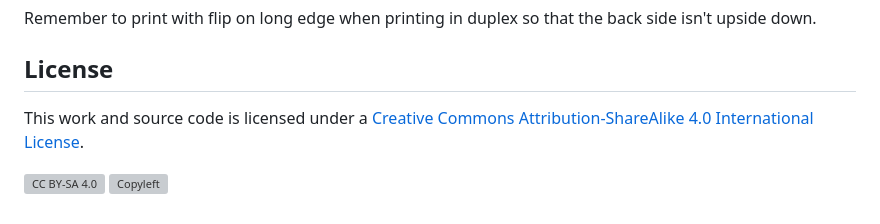
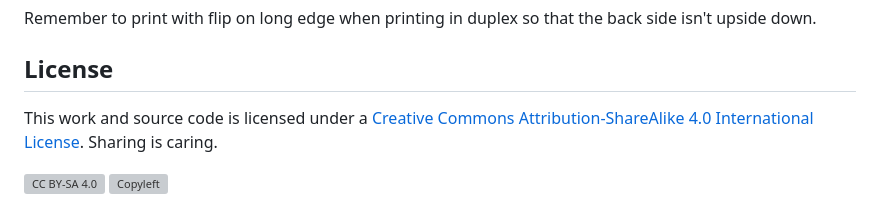
Before and after one commit to neonspectra/rogue-trader-setting-handout, a Markdown page: README.md, the part around the change. Drawn GitHub-style; grey boxes are pictures that could not be loaded.

```diff
--- a/README.md
+++ b/README.md
@@ -83,7 +83,7 @@ Remember to print with flip on long edge when printing in duplex so that the bac
 ## License
 
 This work and source code is licensed under a
-[Creative Commons Attribution-ShareAlike 4.0 International License][cc-by-sa].
+[Creative Commons Attribution-ShareAlike 4.0 International License][cc-by-sa]. Sharing is caring.
 
 [![CC BY-SA 4.0][cc-by-sa-image]][cc-by-sa]
 <a href="https://en.wikipedia.org/wiki/Copyleft"><img src="https://upload.wikimedia.org/wikipedia/commons/thumb/f/fd/Sample_09-F9_protest_art%2C_Free_Speech_Flag_by_John_Marcotte.svg/330px-Sample_09-F9_protest_art%2C_Free_Speech_Flag_by_John_Marcotte.svg.png" alt="Copyleft" width="50"/></a>
```
